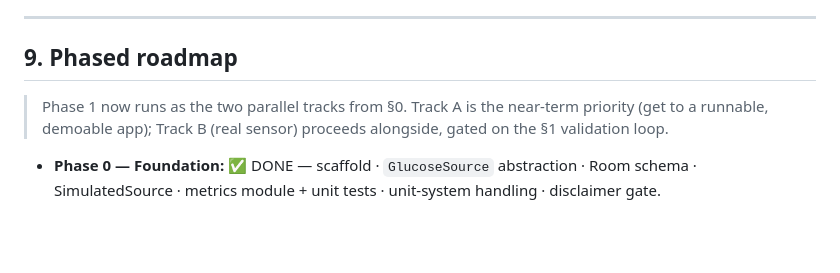
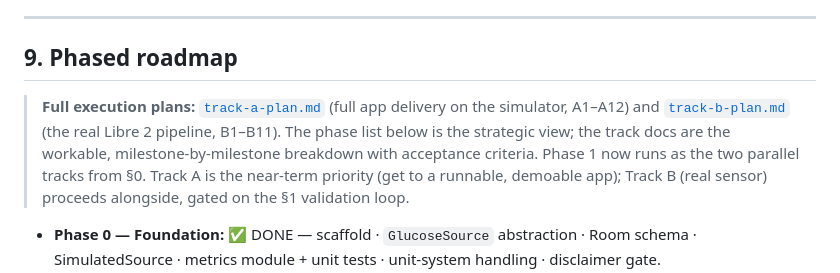
Before and after one commit to khairyKY/sukoon, a Markdown page: docs/PLAN.md, the part around the change. Drawn GitHub-style; blank space fills up the shorter version.

```diff
--- a/docs/PLAN.md
+++ b/docs/PLAN.md
@@ -117,6 +117,7 @@ Purpose-built for **live sharing with chosen contacts** and **as the transport f
 ---
 
 ## 9. Phased roadmap
+> **Full execution plans:** [`track-a-plan.md`](track-a-plan.md) (full app delivery on the simulator, A1–A12) and [`track-b-plan.md`](track-b-plan.md) (the real Libre 2 pipeline, B1–B11). The phase list below is the strategic view; the track docs are the workable, milestone-by-milestone breakdown with acceptance criteria.
 > Phase 1 now runs as the two parallel tracks from §0. Track A is the near-term priority (get to a runnable, demoable app); Track B (real sensor) proceeds alongside, gated on the §1 validation loop.
 - **Phase 0 — Foundation:** ✅ DONE — scaffold · `GlucoseSource` abstraction · Room schema · SimulatedSource · metrics module + unit tests · unit-system handling · disclaimer gate.
 - **Phase 1 — Core BLE + usable app:**
```
Also changed, not shown: docs/track-a-plan.md (added, +100 -0 lines), docs/track-b-plan.md (added, +92 -0 lines).
